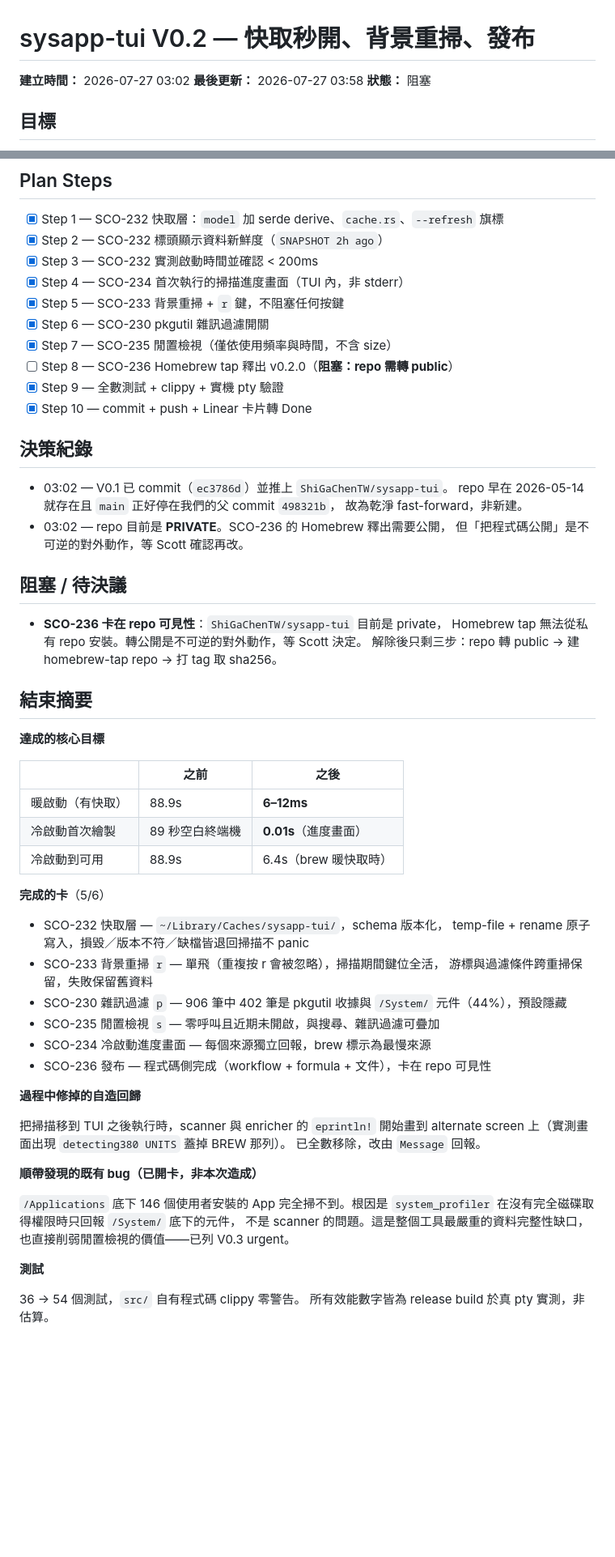
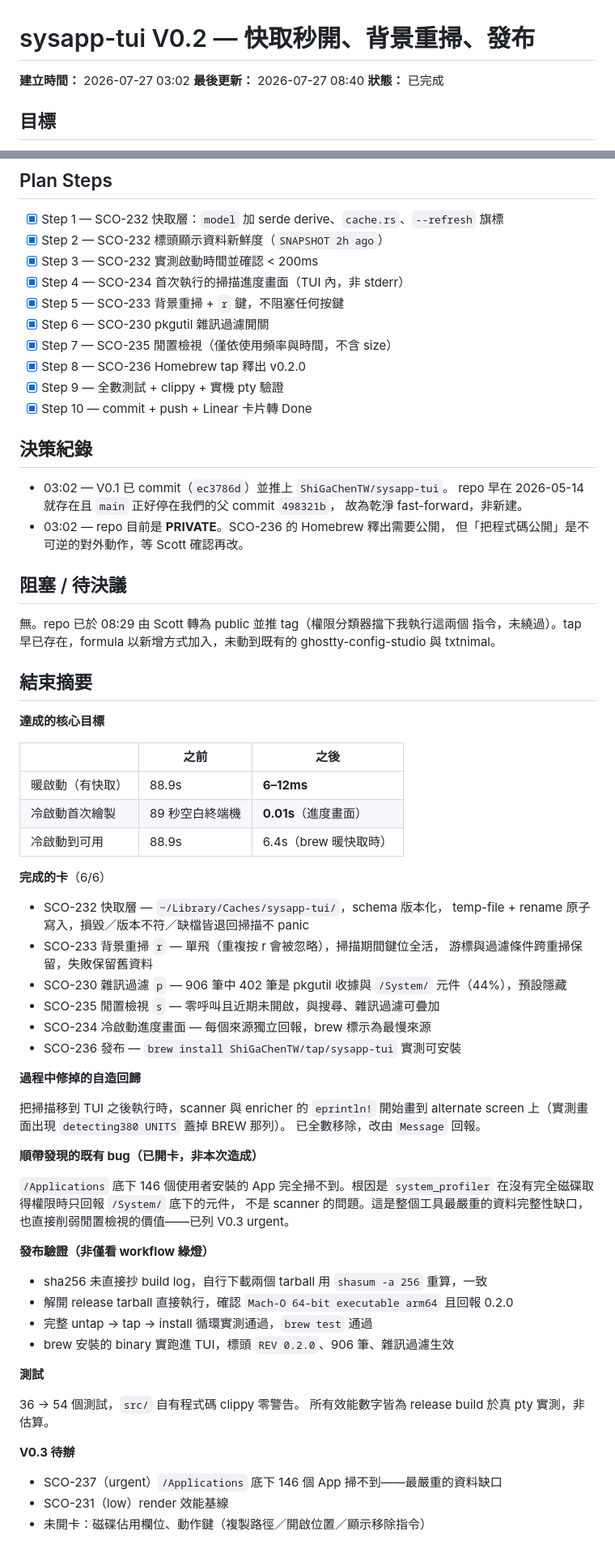
Before and after one commit to ShiGaChenTW/sysapp-tui, a Markdown page: plans/Project_sysapp-tui__2026-07-27-0302__v02-cache-and-release.md, 2 parts joined by grey strips. Shown: that part at 81% size. Rendered like a GitHub page; blank space fills up the shorter version.

Commit message:
docs(plans): V0.2 complete — all six cards shipped

```diff
--- a/plans/Project_sysapp-tui__2026-07-27-0302__v02-cache-and-release.md
+++ b/plans/Project_sysapp-tui__2026-07-27-0302__v02-cache-and-release.md
@@ -1,8 +1,8 @@
 # sysapp-tui V0.2 — 快取秒開、背景重掃、發布
 
 **建立時間：** 2026-07-27 03:02
-**最後更新：** 2026-07-27 03:58
-**狀態：** 阻塞
+**最後更新：** 2026-07-27 08:40
+**狀態：** 已完成
 
 ## 目標
 
@@ -34,7 +34,7 @@ brew 只呼叫一次就同時取得 formula 與 cask）。純粹是 `brew info`
 - [x] Step 5 — SCO-233 背景重掃 + `r` 鍵，不阻塞任何按鍵
 - [x] Step 6 — SCO-230 pkgutil 雜訊過濾開關
 - [x] Step 7 — SCO-235 閒置檢視（僅依使用頻率與時間，不含 size）
-- [ ] Step 8 — SCO-236 Homebrew tap 釋出 v0.2.0（**阻塞：repo 需轉 public**）
+- [x] Step 8 — SCO-236 Homebrew tap 釋出 v0.2.0
 - [x] Step 9 — 全數測試 + clippy + 實機 pty 驗證
 - [x] Step 10 — commit + push + Linear 卡片轉 Done
 
@@ -48,9 +48,9 @@ brew 只呼叫一次就同時取得 formula 與 cask）。純粹是 `brew info`
 
 ## 阻塞 / 待決議
 
-- **SCO-236 卡在 repo 可見性**：`ShiGaChenTW/sysapp-tui` 目前是 private，
-  Homebrew tap 無法從私有 repo 安裝。轉公開是不可逆的對外動作，等 Scott 決定。
-  解除後只剩三步：repo 轉 public → 建 homebrew-tap repo → 打 tag 取 sha256。
+無。repo 已於 08:29 由 Scott 轉為 public 並推 tag（權限分類器擋下我執行這兩個
+指令，未繞過）。tap 早已存在，formula 以新增方式加入，未動到既有的
+ghostty-config-studio 與 txtnimal。
 
 ## 結束摘要
 
@@ -62,7 +62,7 @@ brew 只呼叫一次就同時取得 formula 與 cask）。純粹是 `brew info`
 | 冷啟動首次繪製 | 89 秒空白終端機 | **0.01s**（進度畫面） |
 | 冷啟動到可用 | 88.9s | 6.4s（brew 暖快取時） |
 
-**完成的卡**（5/6）
+**完成的卡**（6/6）
 
 - SCO-232 快取層 — `~/Library/Caches/sysapp-tui/`，schema 版本化，
   temp-file + rename 原子寫入，損毀／版本不符／缺檔皆退回掃描不 panic
@@ -71,7 +71,7 @@ brew 只呼叫一次就同時取得 formula 與 cask）。純粹是 `brew info`
 - SCO-230 雜訊過濾 `p` — 906 筆中 402 筆是 pkgutil 收據與 `/System/` 元件（44%），預設隱藏
 - SCO-235 閒置檢視 `s` — 零呼叫且近期未開啟，與搜尋、雜訊過濾可疊加
 - SCO-234 冷啟動進度畫面 — 每個來源獨立回報，brew 標示為最慢來源
-- SCO-236 發布 — 程式碼側完成（workflow + formula + 文件），卡在 repo 可見性
+- SCO-236 發布 — `brew install ShiGaChenTW/tap/sysapp-tui` 實測可安裝
 
 **過程中修掉的自造回歸**
 
@@ -86,7 +86,20 @@ alternate screen 上（實測畫面出現 `detecting380 UNITS` 蓋掉 BREW 那
 不是 scanner 的問題。這是整個工具最嚴重的資料完整性缺口，
 也直接削弱閒置檢視的價值——已列 V0.3 urgent。
 
+**發布驗證（非僅看 workflow 綠燈）**
+
+- sha256 未直接抄 build log，自行下載兩個 tarball 用 `shasum -a 256` 重算，一致
+- 解開 release tarball 直接執行，確認 `Mach-O 64-bit executable arm64` 且回報 0.2.0
+- 完整 untap → tap → install 循環實測通過，`brew test` 通過
+- brew 安裝的 binary 實跑進 TUI，標頭 `REV 0.2.0`、906 筆、雜訊過濾生效
+
 **測試**
 
 36 → 54 個測試，`src/` 自有程式碼 clippy 零警告。
 所有效能數字皆為 release build 於真 pty 實測，非估算。
+
+**V0.3 待辦**
+
+- SCO-237（urgent）`/Applications` 底下 146 個 App 掃不到——最嚴重的資料缺口
+- SCO-231（low）render 效能基線
+- 未開卡：磁碟佔用欄位、動作鍵（複製路徑／開啟位置／顯示移除指令）
```
